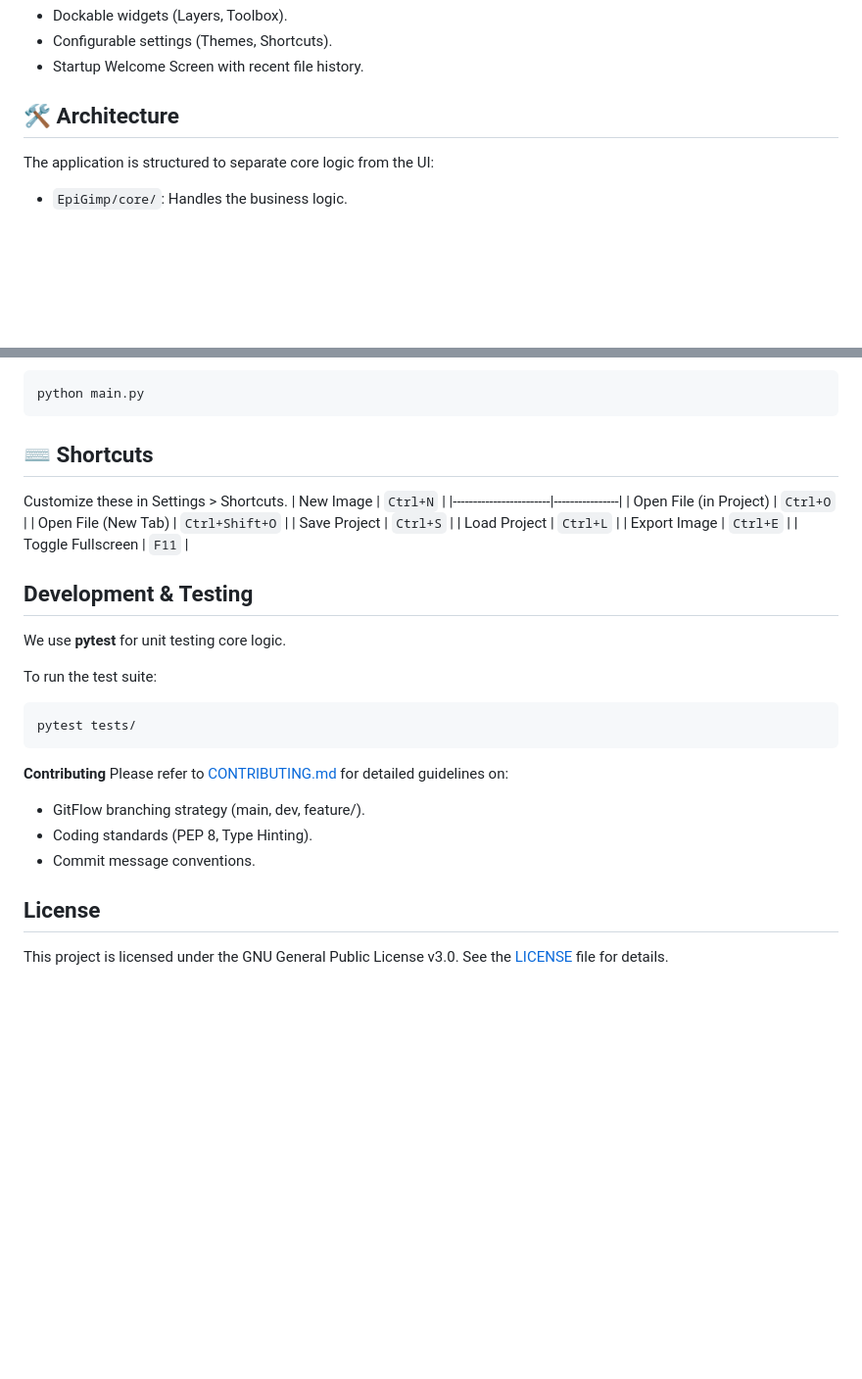
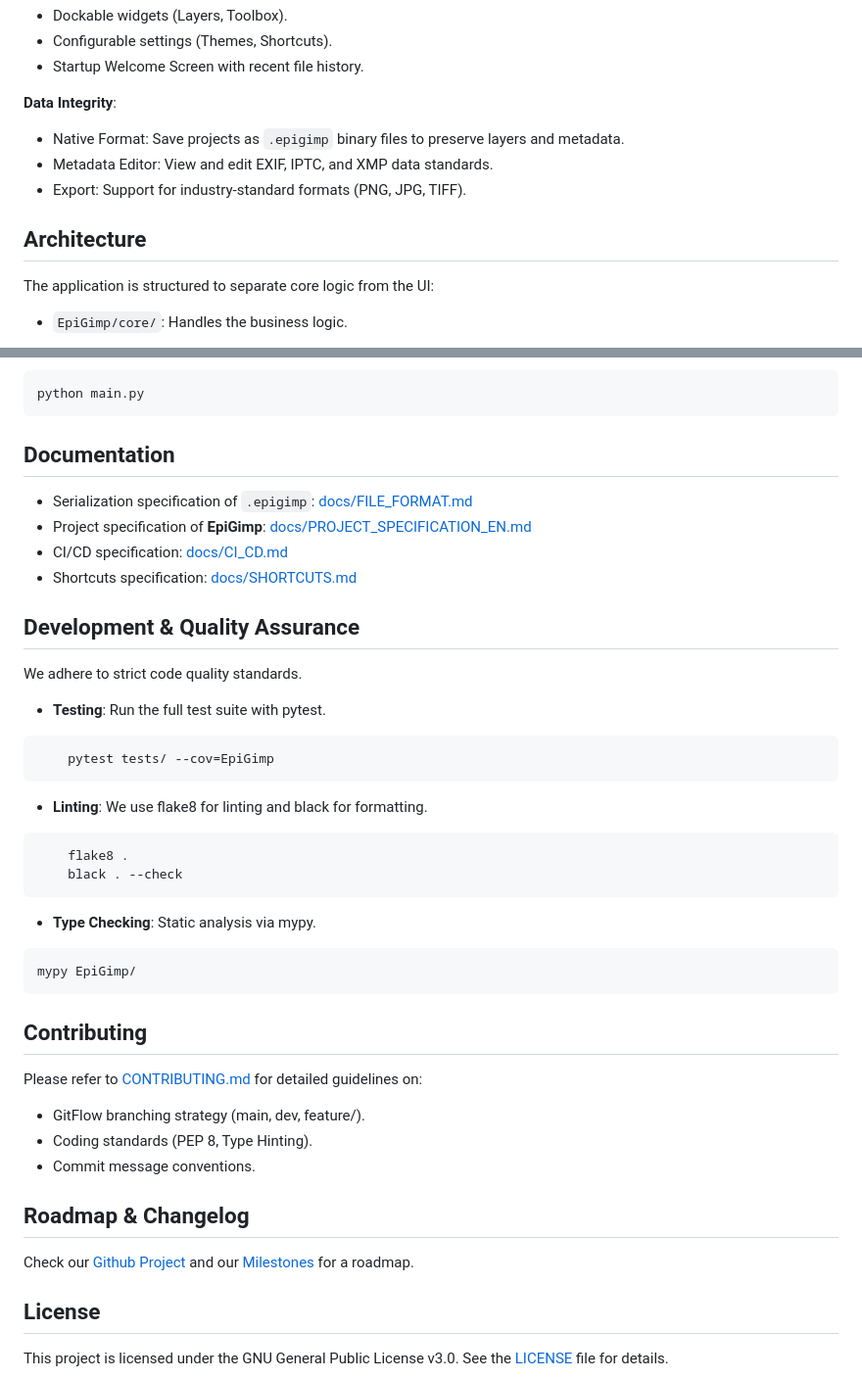
Before and after one commit to Tipbs/EpiGimp, a Markdown page: README.md, 2 parts joined by grey strips. Shown at 98% size. Drawn GitHub-style; blank space fills up the shorter version.

Commit message:
Add specification to readme

````diff
--- a/README.md
+++ b/README.md
@@ -28,7 +33,12 @@ EpiGimp is a lightweight, GIMP-like raster image editor built with Python and Py
 - Configurable settings (Themes, Shortcuts).
 - Startup Welcome Screen with recent file history.
 
-## 🛠️ Architecture
+**Data Integrity**:
+- Native Format: Save projects as `.epigimp` binary files to preserve layers and metadata.
+- Metadata Editor: View and edit EXIF, IPTC, and XMP data standards.
+- Export: Support for industry-standard formats (PNG, JPG, TIFF).
+
+## Architecture
 The application is structured to separate core logic from the UI:
 
 - `EpiGimp/core/`: Handles the business logic.
@@ -90,33 +100,43 @@ Execute the main entry point:
 python main.py
 ```
 
-## ⌨️ Shortcuts
+## Documentation
 
-Customize these in Settings > Shortcuts.
-| New Image              | `Ctrl+N`       |
-|------------------------|----------------|
-| Open File (in Project) | `Ctrl+O`       |
-| Open File (New Tab)    | `Ctrl+Shift+O` |
-| Save Project           | `Ctrl+S`       |
-| Load Project           | `Ctrl+L`       |
-| Export Image           | `Ctrl+E`       |
-| Toggle Fullscreen      | `F11`          |
+- Serialization specification of `.epigimp`: [docs/FILE_FORMAT.md](docs/FILE_FORMAT.md)
+- Project specification of **EpiGimp**: [docs/PROJECT_SPECIFICATION_EN.md](docs/PROJECT_SPECIFICATION_EN.md)
+- CI/CD specification: [docs/CI_CD.md]([docs/CI_CD.md])
+- Shortcuts specification: [docs/SHORTCUTS.md]([docs/SHORTCUTS.md])
 
-## Development & Testing
+## Development & Quality Assurance
 
-We use **pytest** for unit testing core logic.
+We adhere to strict code quality standards.
 
-To run the test suite:
+- **Testing**: Run the full test suite with pytest.
 ```bash
-pytest tests/
+    pytest tests/ --cov=EpiGimp
 ```
 
-**Contributing**
+- **Linting**: We use flake8 for linting and black for formatting.
+```bash
+    flake8 .
+    black . --check
+```
+
+- **Type Checking**: Static analysis via mypy.
+```bash
+mypy EpiGimp/
+```
+
+## Contributing
 Please refer to [CONTRIBUTING.md](./CONTRIBUTING.md) for detailed guidelines on:
 
 - GitFlow branching strategy (main, dev, feature/).
 - Coding standards (PEP 8, Type Hinting).
 - Commit message conventions.
+
+## Roadmap & Changelog
+
+Check our [Github Project](https://github.com/users/Tipbs/projects/1) and our [Milestones](https://github.com/Tipbs/EpiGimp/milestones) for a roadmap.
 
 ## License
 
````
Also changed, not shown: other parts of README.md (+5 -0 lines).
